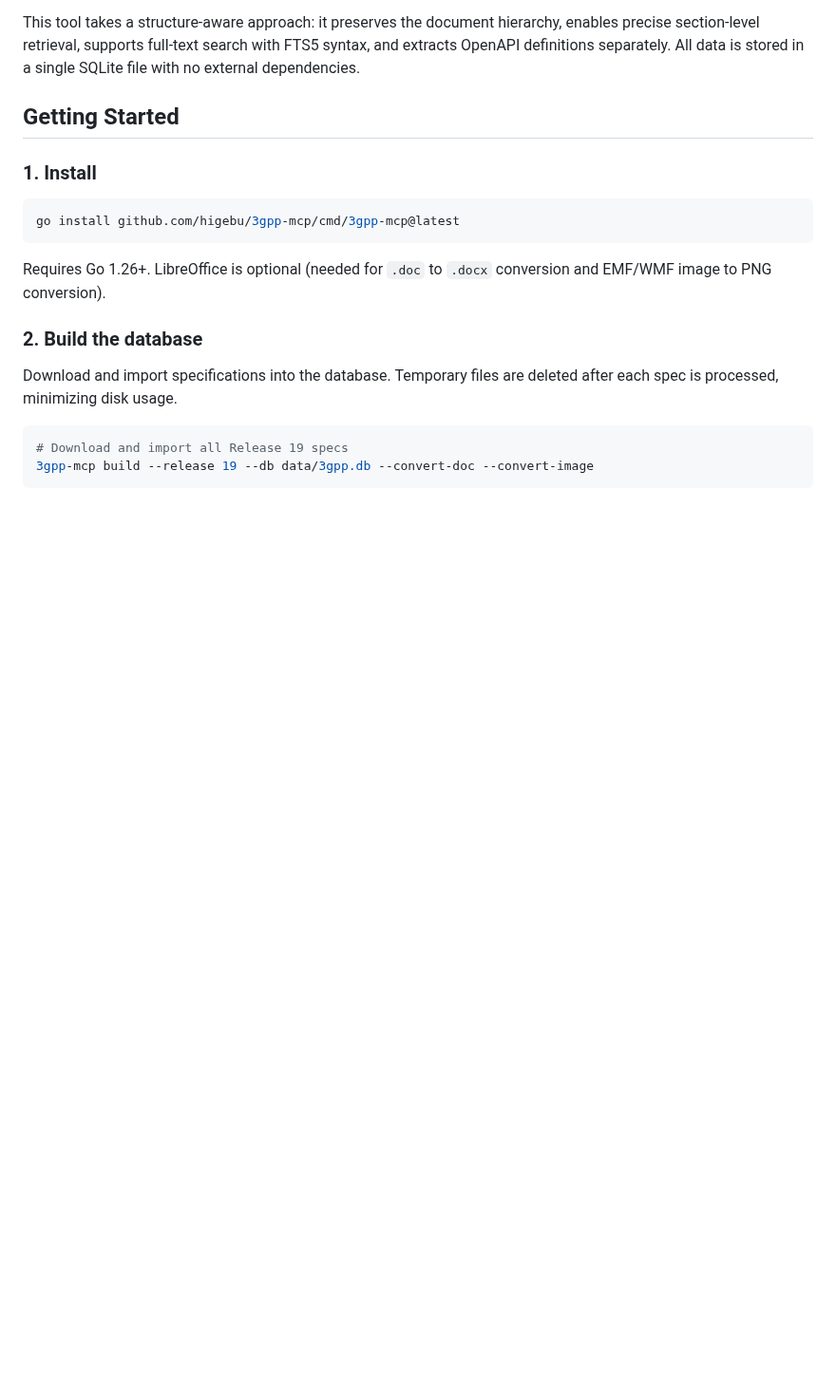
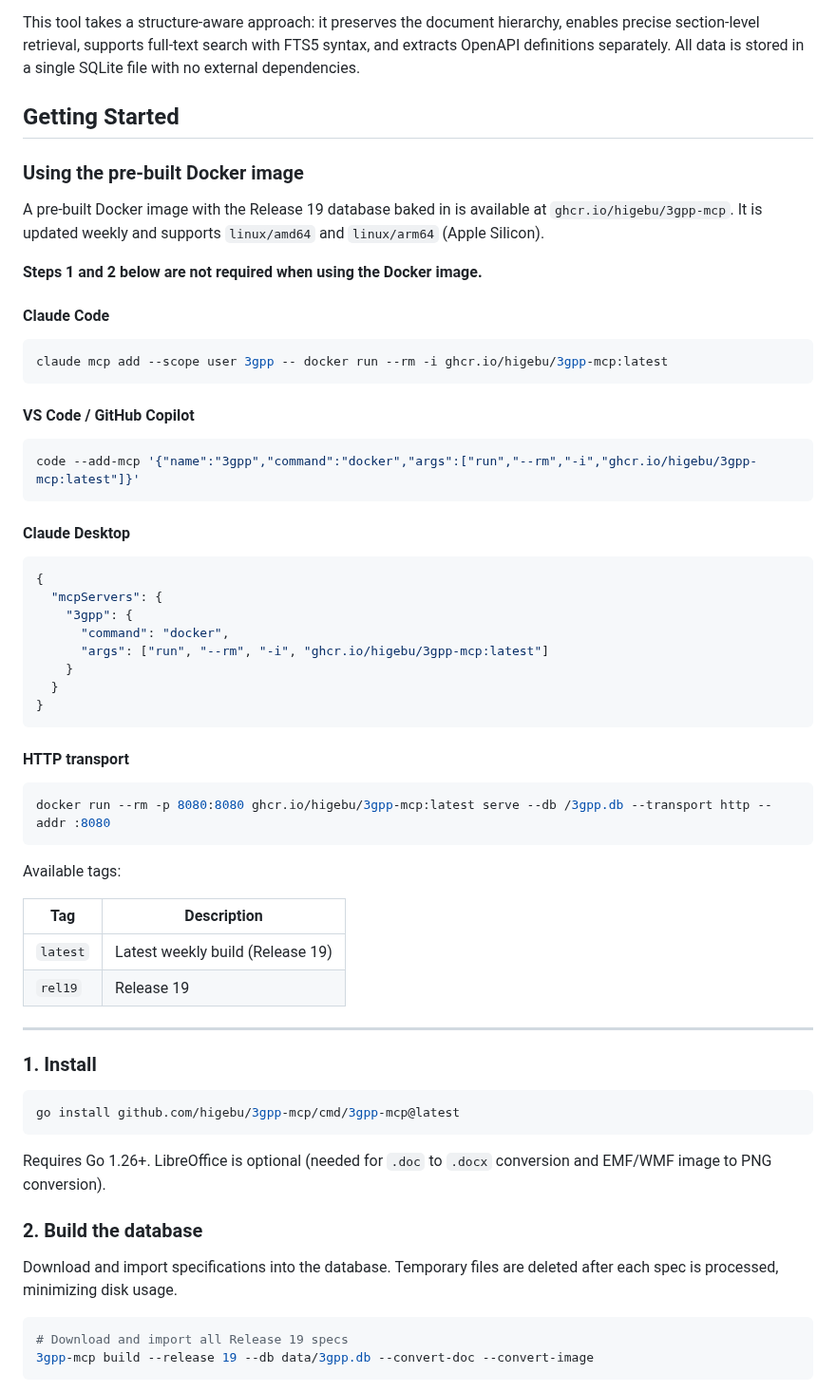
Before and after one commit to higebu/3gpp-mcp, a Markdown page: README.md, the part around the change. Shown at 95% size. Drawn GitHub-style; blank space fills up the shorter version.

Commit message:
docs: add Docker image usage to README

````diff
--- a/README.md
+++ b/README.md
@@ -33,6 +33,52 @@ A RAG (Retrieval-Augmented Generation) approach — chunking documents, generati
 This tool takes a structure-aware approach: it preserves the document hierarchy, enables precise section-level retrieval, supports full-text search with FTS5 syntax, and extracts OpenAPI definitions separately. All data is stored in a single SQLite file with no external dependencies.
 
 ## Getting Started
+
+### Using the pre-built Docker image
+
+A pre-built Docker image with the Release 19 database baked in is available at `ghcr.io/higebu/3gpp-mcp`. It is updated weekly and supports `linux/amd64` and `linux/arm64` (Apple Silicon).
+
+**Steps 1 and 2 below are not required when using the Docker image.**
+
+#### Claude Code
+
+```bash
+claude mcp add --scope user 3gpp -- docker run --rm -i ghcr.io/higebu/3gpp-mcp:latest
+```
+
+#### VS Code / GitHub Copilot
+
+```bash
+code --add-mcp '{"name":"3gpp","command":"docker","args":["run","--rm","-i","ghcr.io/higebu/3gpp-mcp:latest"]}'
+```
+
+#### Claude Desktop
+
+```json
+{
+  "mcpServers": {
+    "3gpp": {
+      "command": "docker",
+      "args": ["run", "--rm", "-i", "ghcr.io/higebu/3gpp-mcp:latest"]
+    }
+  }
+}
+```
+
+#### HTTP transport
+
+```bash
+docker run --rm -p 8080:8080 ghcr.io/higebu/3gpp-mcp:latest serve --db /3gpp.db --transport http --addr :8080
+```
+
+Available tags:
+
+| Tag | Description |
+|-----|-------------|
+| `latest` | Latest weekly build (Release 19) |
+| `rel19` | Release 19 |
+
+---
 
 ### 1. Install
 
````
